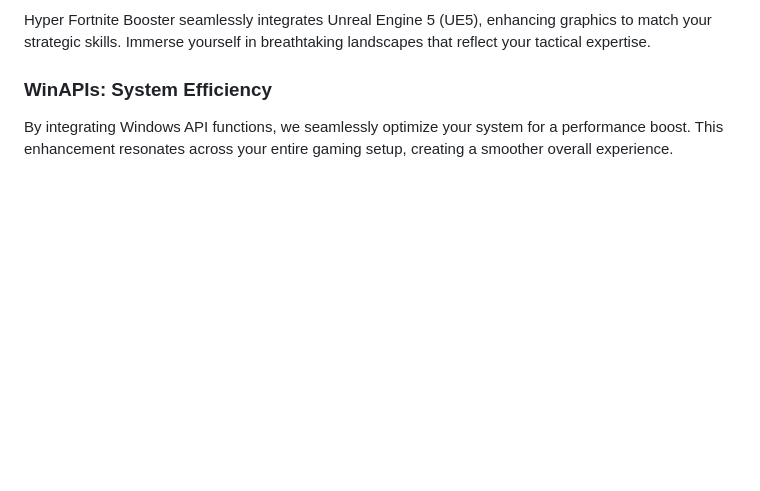
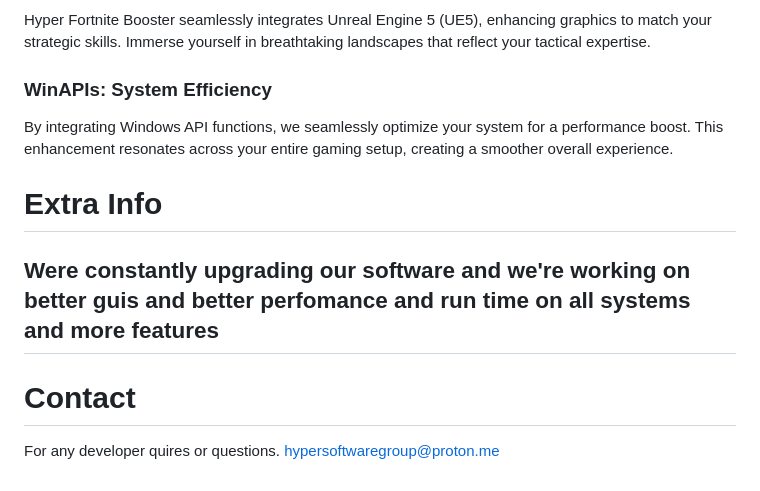
Before and after one commit to blizzard-gov/m, a Markdown page: README.md, the part around the change. Drawn GitHub-style; blank space fills up the shorter version.

```diff
--- a/README.md
+++ b/README.md
@@ -105,3 +105,10 @@ Hyper Fortnite Booster seamlessly integrates Unreal Engine 5 (UE5), enhancing gr
 ### WinAPIs: System Efficiency
 
 By integrating Windows API functions, we seamlessly optimize your system for a performance boost. This enhancement resonates across your entire gaming setup, creating a smoother overall experience.
+
+# Extra Info
+## Were constantly upgrading our software and we're working on better guis and better perfomance and run time on all systems and more features
+
+# Contact
+For any developer quires or questions.
+hypersoftwaregroup@proton.me
```
